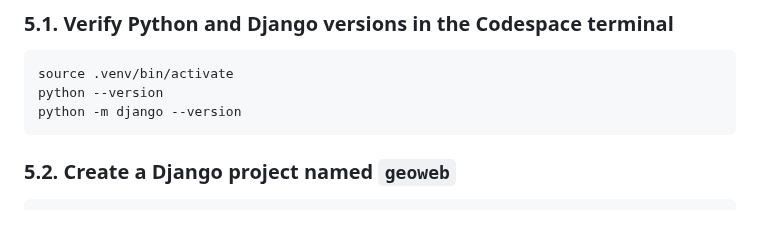
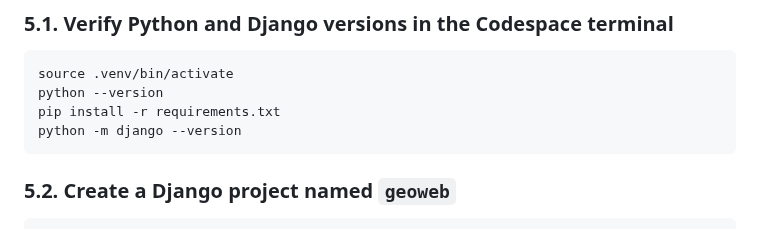
Before and after one commit to pcelicourt/agufm2025, a Markdown page: README.md, the part around the change. GitHub-like rendering.

Commit message:
Add pip install command to setup instructions

````diff
--- a/README.md
+++ b/README.md
@@ -29,6 +29,7 @@ In the Codespace terminal, run the following commands.
 ```bash
 source .venv/bin/activate
 python --version
+pip install -r requirements.txt
 python -m django --version
 ```
 
````
